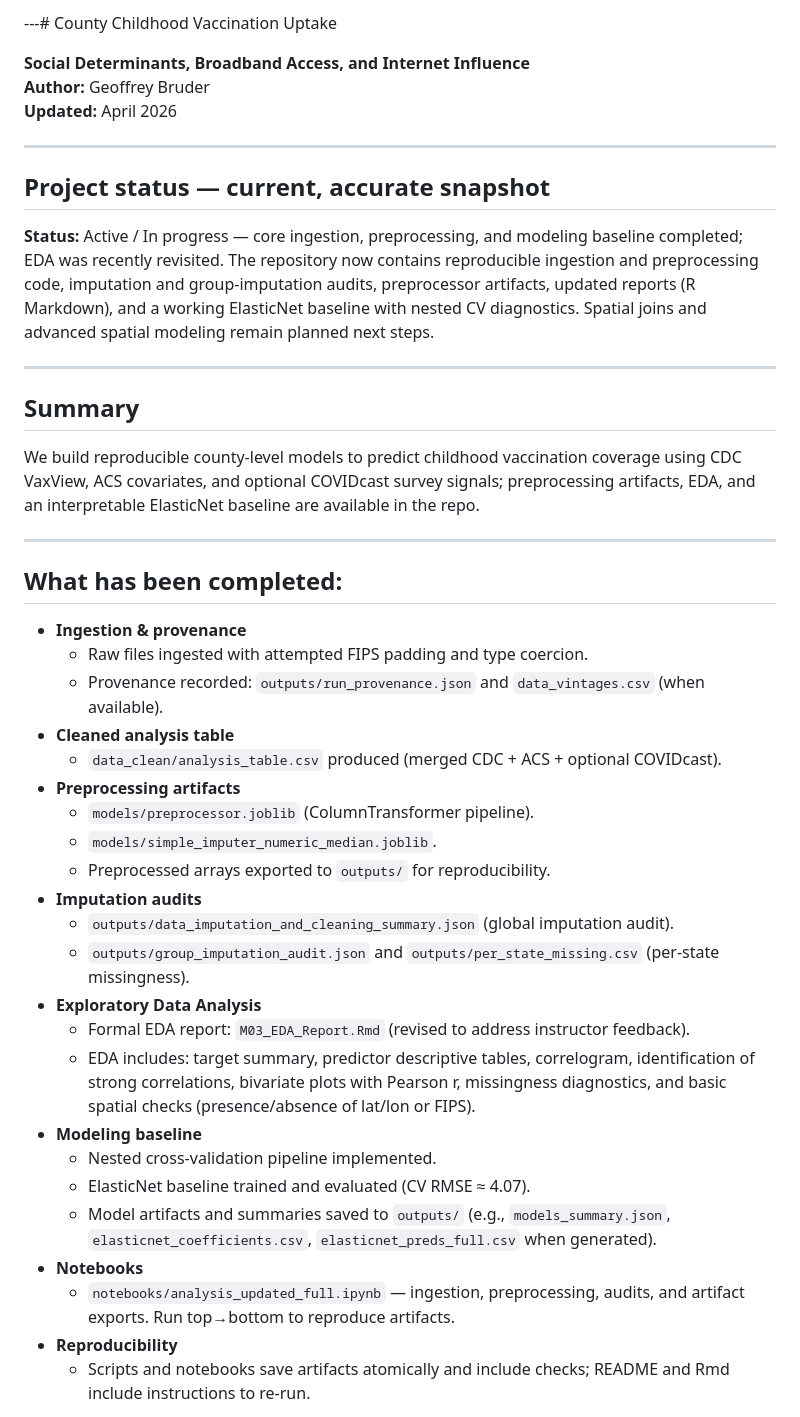
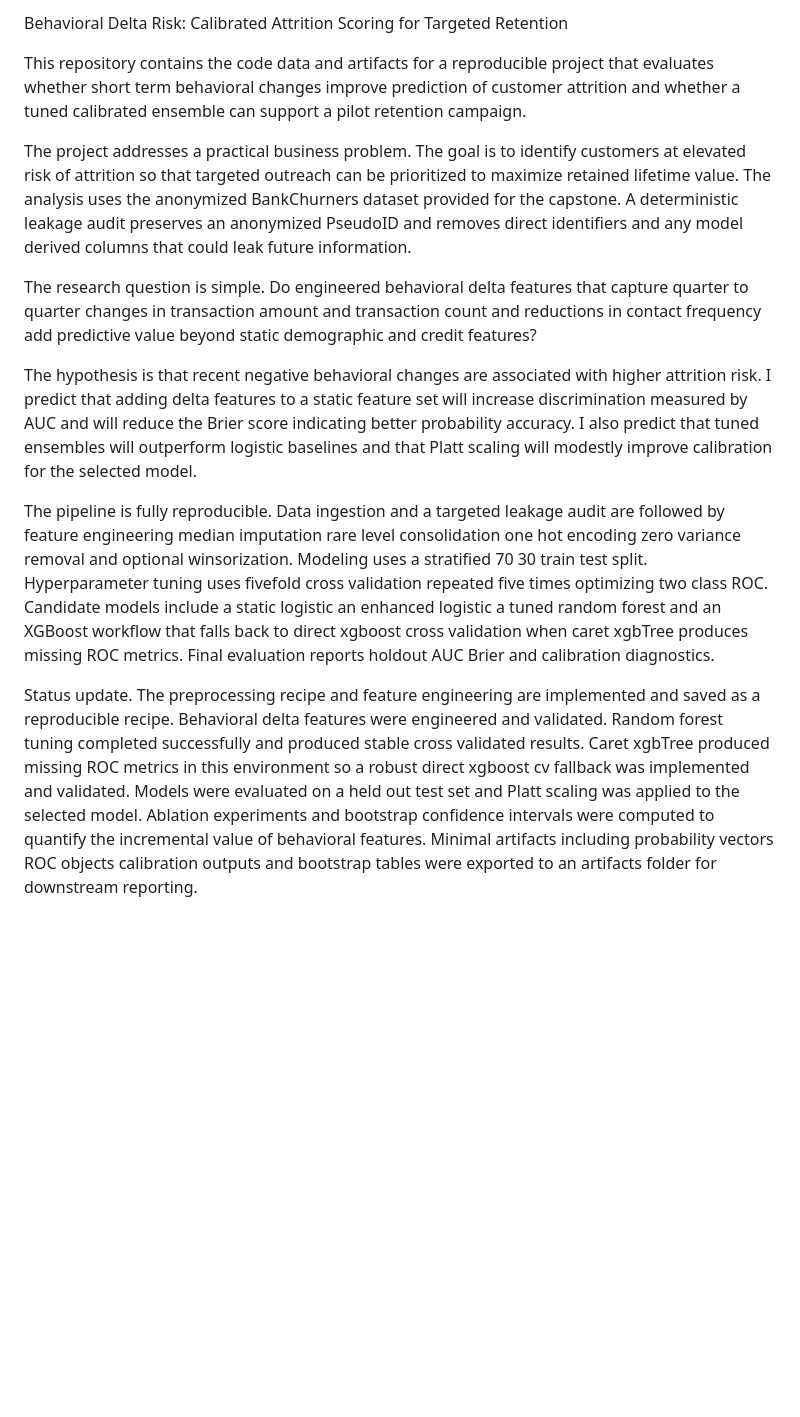
Before and after one commit to geobruder/Zeta_WG_Repo, a Markdown page: README.md, the part around one of its changes. GitHub-like rendering; blank space fills up the shorter version.

```diff
--- a/README.md
+++ b/README.md
@@ -1,47 +1,14 @@
----# County Childhood Vaccination Uptake
+Behavioral Delta Risk: Calibrated Attrition Scoring for Targeted Retention
 
-**Social Determinants, Broadband Access, and Internet Influence**
-**Author:** Geoffrey Bruder
-**Updated:** April 2026
+This repository contains the code data and artifacts for a reproducible project that evaluates whether short term behavioral changes improve prediction of customer attrition and whether a tuned calibrated ensemble can support a pilot retention campaign.
 
----
+The project addresses a practical business problem. The goal is to identify customers at elevated risk of attrition so that targeted outreach can be prioritized to maximize retained lifetime value. The analysis uses the anonymized BankChurners dataset provided for the capstone. A deterministic leakage audit preserves an anonymized PseudoID and removes direct identifiers and any model derived columns that could leak future information.
 
-## Project status — current, accurate snapshot
+The research question is simple. Do engineered behavioral delta features that capture quarter to quarter changes in transaction amount and transaction count and reductions in contact frequency add predictive value beyond static demographic and credit features?
 
-**Status:** Active / In progress — core ingestion, preprocessing, and modeling baseline completed; EDA was recently revisited. The repository now contains reproducible ingestion and preprocessing code, imputation and group-imputation audits, preprocessor artifacts, updated reports (R Markdown), and a working ElasticNet baseline with nested CV diagnostics. Spatial joins and advanced spatial modeling remain planned next steps.
+The hypothesis is that recent negative behavioral changes are associated with higher attrition risk. I predict that adding delta features to a static feature set will increase discrimination measured by AUC and will reduce the Brier score indicating better probability accuracy. I also predict that tuned ensembles will outperform logistic baselines and that Platt scaling will modestly improve calibration for the selected model.
 
+The pipeline is fully reproducible. Data ingestion and a targeted leakage audit are followed by feature engineering median imputation rare level consolidation one hot encoding zero variance removal and optional winsorization. Modeling uses a stratified 70 30 train test split. Hyperparameter tuning uses fivefold cross validation repeated five times optimizing two class ROC. Candidate models include a static logistic an enhanced logistic a tuned random forest and an XGBoost workflow that falls back to direct xgboost cross validation when caret xgbTree produces missing ROC metrics. Final evaluation reports holdout AUC Brier and calibration diagnostics.
 
----
+Status update. The preprocessing recipe and feature engineering are implemented and saved as a reproducible recipe. Behavioral delta features were engineered and validated. Random forest tuning completed successfully and produced stable cross validated results. Caret xgbTree produced missing ROC metrics in this environment so a robust direct xgboost cv fallback was implemented and validated. Models were evaluated on a held out test set and Platt scaling was applied to the selected model. Ablation experiments and bootstrap confidence intervals were computed to quantify the incremental value of behavioral features. Minimal artifacts including probability vectors ROC objects calibration outputs and bootstrap tables were exported to an artifacts folder for downstream reporting.
 
-## Summary
-
-We build reproducible county‑level models to predict childhood vaccination coverage using CDC VaxView, ACS covariates, and optional COVIDcast survey signals; preprocessing artifacts, EDA, and an interpretable ElasticNet baseline are available in the repo.
-
----
-
-## What has been completed:
-
-- **Ingestion & provenance**
-  - Raw files ingested with attempted FIPS padding and type coercion.
-  - Provenance recorded: `outputs/run_provenance.json` and `data_vintages.csv` (when available).
-- **Cleaned analysis table**
-  - `data_clean/analysis_table.csv` produced (merged CDC + ACS + optional COVIDcast).
-- **Preprocessing artifacts**
-  - `models/preprocessor.joblib` (ColumnTransformer pipeline).
-  - `models/simple_imputer_numeric_median.joblib`.
-  - Preprocessed arrays exported to `outputs/` for reproducibility.
-- **Imputation audits**
-  - `outputs/data_imputation_and_cleaning_summary.json` (global imputation audit).
-  - `outputs/group_imputation_audit.json` and `outputs/per_state_missing.csv` (per‑state missingness).
-- **Exploratory Data Analysis**
-  - Formal EDA report: `M03_EDA_Report.Rmd` (revised to address instructor feedback).
-  - EDA includes: target summary, predictor descriptive tables, correlogram, identification of strong correlations, bivariate plots with Pearson r, missingness diagnostics, and basic spatial checks (presence/absence of lat/lon or FIPS).
-- **Modeling baseline**
-  - Nested cross‑validation pipeline implemented.
-  - ElasticNet baseline trained and evaluated (CV RMSE ≈ 4.07).
-  - Model artifacts and summaries saved to `outputs/` (e.g., `models_summary.json`, `elasticnet_coefficients.csv`, `elasticnet_preds_full.csv` when generated).
-- **Notebooks**
-  - `notebooks/analysis_updated_full.ipynb` — ingestion, preprocessing, audits, and artifact exports. Run top→bottom to reproduce artifacts.
-- **Reproducibility**
-  - Scripts and notebooks save artifacts atomically and include checks; README and Rmd include instructions to re-run.
-
```
Also changed, not shown: other parts of README.md (+1 -105 lines).
